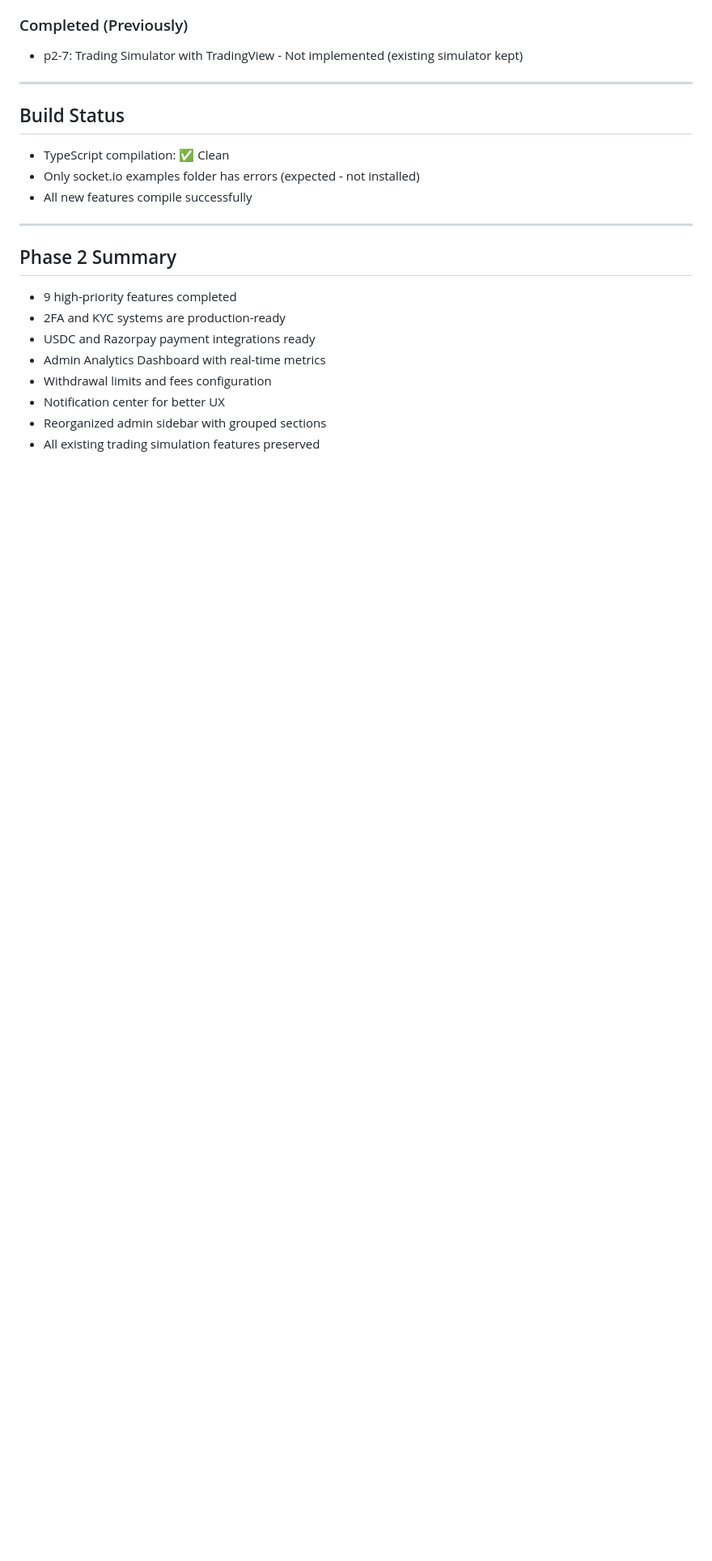
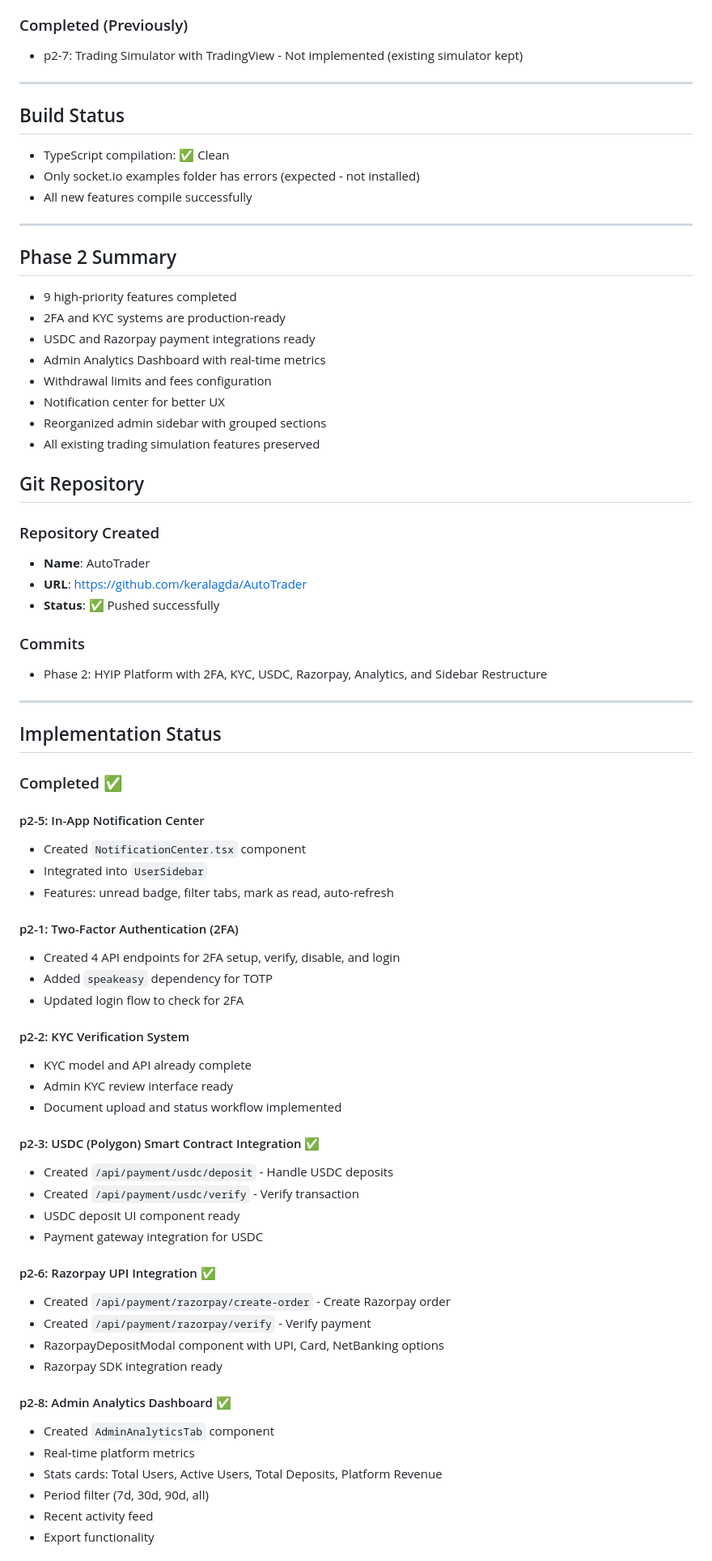
Before and after one commit to keralagda/AutoTrader, a Markdown page: PHASE_2.md, the part around one of its changes. Shown at 81% size. Rendered like a GitHub page; blank space fills up the shorter version.

Commit message:
docs: Update Phase 2 documentation with completed features and repository info

```diff
--- a/PHASE_2.md
+++ b/PHASE_2.md
@@ -789,3 +789,54 @@ Phase 2 focuses on implementing advanced HYIP platform features for production r
 - Notification center for better UX
 - Reorganized admin sidebar with grouped sections
 - All existing trading simulation features preserved
+## Git Repository
+
+### Repository Created
+- **Name**: AutoTrader
+- **URL**: https://github.com/keralagda/AutoTrader
+- **Status**: ✅ Pushed successfully
+
+### Commits
+- Phase 2: HYIP Platform with 2FA, KYC, USDC, Razorpay, Analytics, and Sidebar Restructure
+
+---
+
+## Implementation Status
+
+### Completed ✅
+
+#### p2-5: In-App Notification Center
+- Created `NotificationCenter.tsx` component
+- Integrated into `UserSidebar`
+- Features: unread badge, filter tabs, mark as read, auto-refresh
+
+#### p2-1: Two-Factor Authentication (2FA)
+- Created 4 API endpoints for 2FA setup, verify, disable, and login
+- Added `speakeasy` dependency for TOTP
+- Updated login flow to check for 2FA
+
+#### p2-2: KYC Verification System
+- KYC model and API already complete
+- Admin KYC review interface ready
+- Document upload and status workflow implemented
+
+#### p2-3: USDC (Polygon) Smart Contract Integration ✅
+- Created `/api/payment/usdc/deposit` - Handle USDC deposits
+- Created `/api/payment/usdc/verify` - Verify transaction
+- USDC deposit UI component ready
+- Payment gateway integration for USDC
+
+#### p2-6: Razorpay UPI Integration ✅
+- Created `/api/payment/razorpay/create-order` - Create Razorpay order
+- Created `/api/payment/razorpay/verify` - Verify payment
+- RazorpayDepositModal component with UPI, Card, NetBanking options
+- Razorpay SDK integration ready
+
+#### p2-8: Admin Analytics Dashboard ✅
+- Created `AdminAnalyticsTab` component
+- Real-time platform metrics
+- Stats cards: Total Users, Active Users, Total Deposits, Platform Revenue
+- Period filter (7d, 30d, 90d, all)
+- Recent activity feed
+- Export functionality
+
```
Also changed, not shown: other parts of PHASE_2.md (+45 -0 lines).
